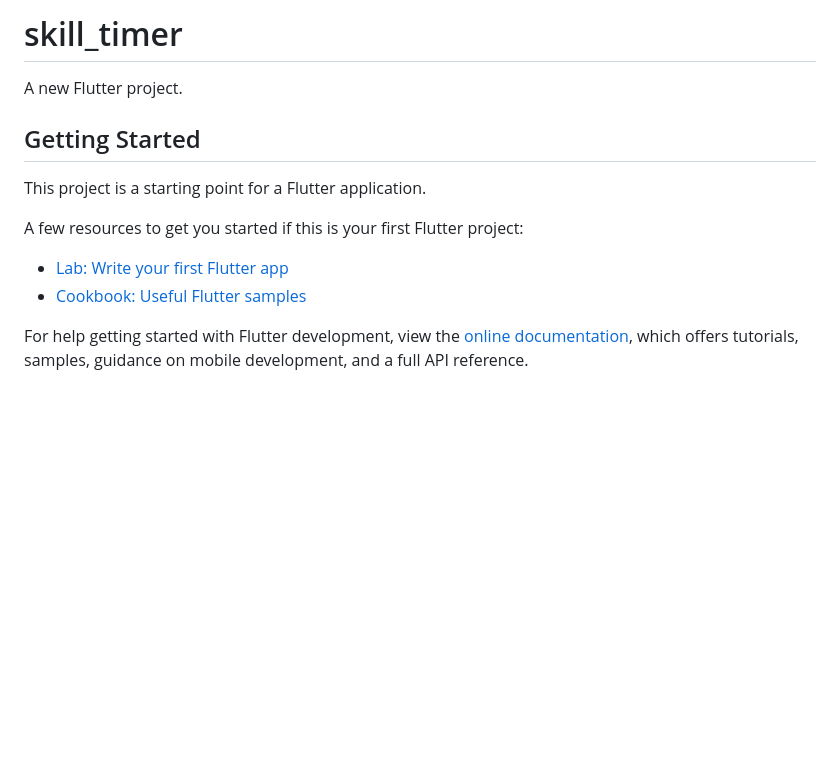
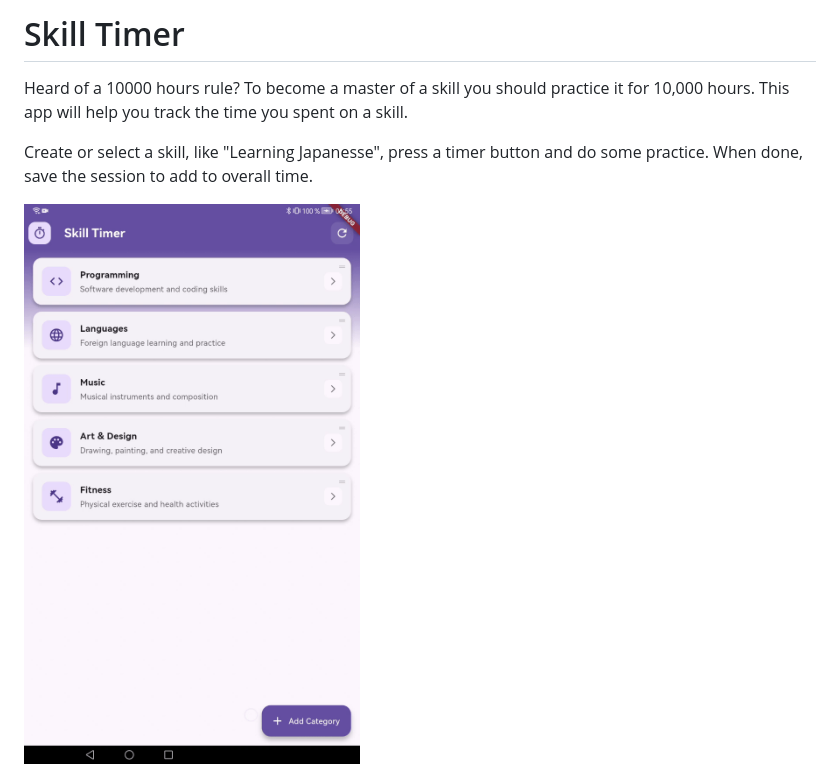
Before and after one commit to Ekipogh/skill_timer, a Markdown page: README.md, the part around the change. Rendered like a GitHub page; pictures changed too: imgs/screen_rec.gif (added); blank space fills up the shorter version.

Commit message:
Update README.md with app description and add screen recording GIF

```diff
--- a/README.md
+++ b/README.md
@@ -1,16 +1,6 @@
-# skill_timer
+# Skill Timer
+Heard of a 10000 hours rule? To become a master of a skill you should practice it for 10,000 hours. This app will help you track the time you spent on a skill.
 
-A new Flutter project.
+Create or select a skill, like "Learning Japanesse", press a timer button and do some practice. When done, save the session to add to overall time.
 
-## Getting Started
-
-This project is a starting point for a Flutter application.
-
-A few resources to get you started if this is your first Flutter project:
-
-- [Lab: Write your first Flutter app](https://docs.flutter.dev/get-started/codelab)
-- [Cookbook: Useful Flutter samples](https://docs.flutter.dev/cookbook)
-
-For help getting started with Flutter development, view the
-[online documentation](https://docs.flutter.dev/), which offers tutorials,
-samples, guidance on mobile development, and a full API reference.
+<img src="imgs/screen_rec.gif" widhth=428 height=768>
```
